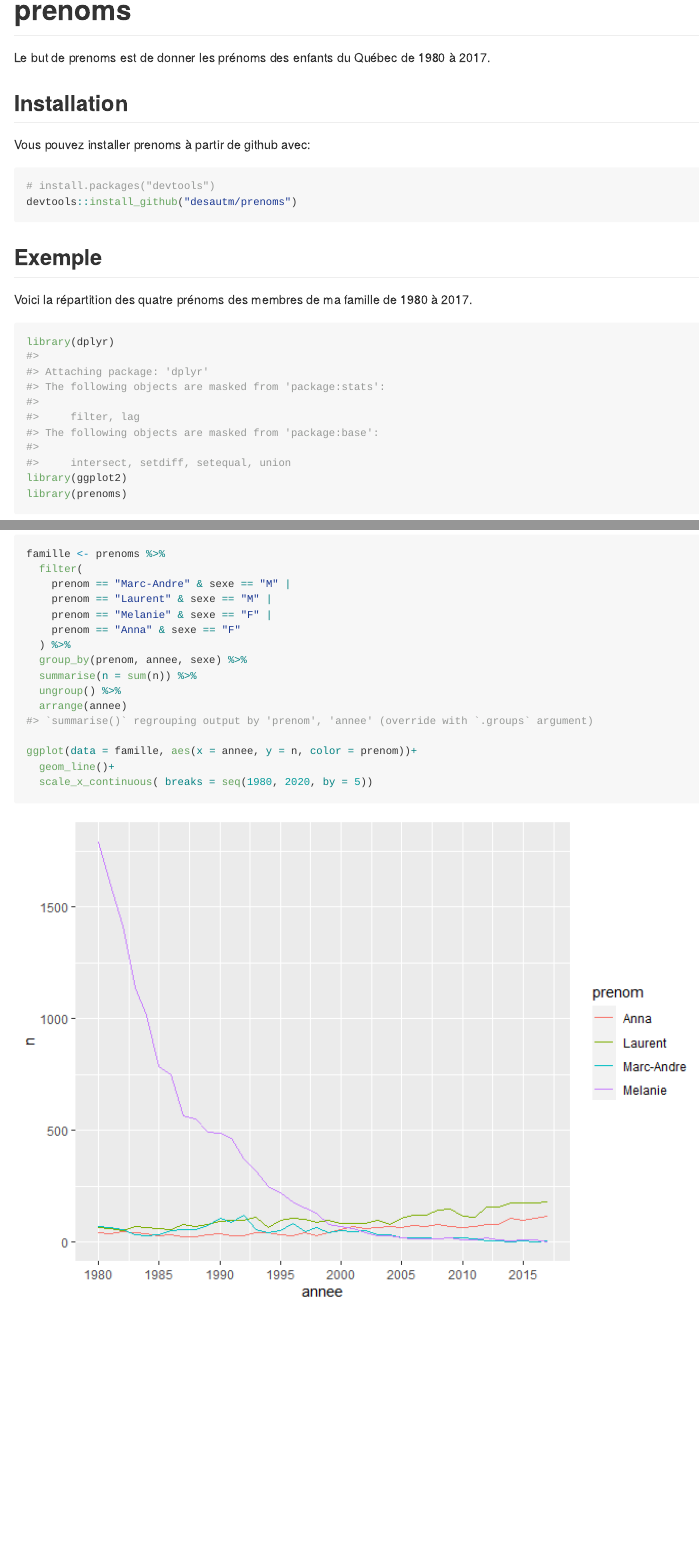
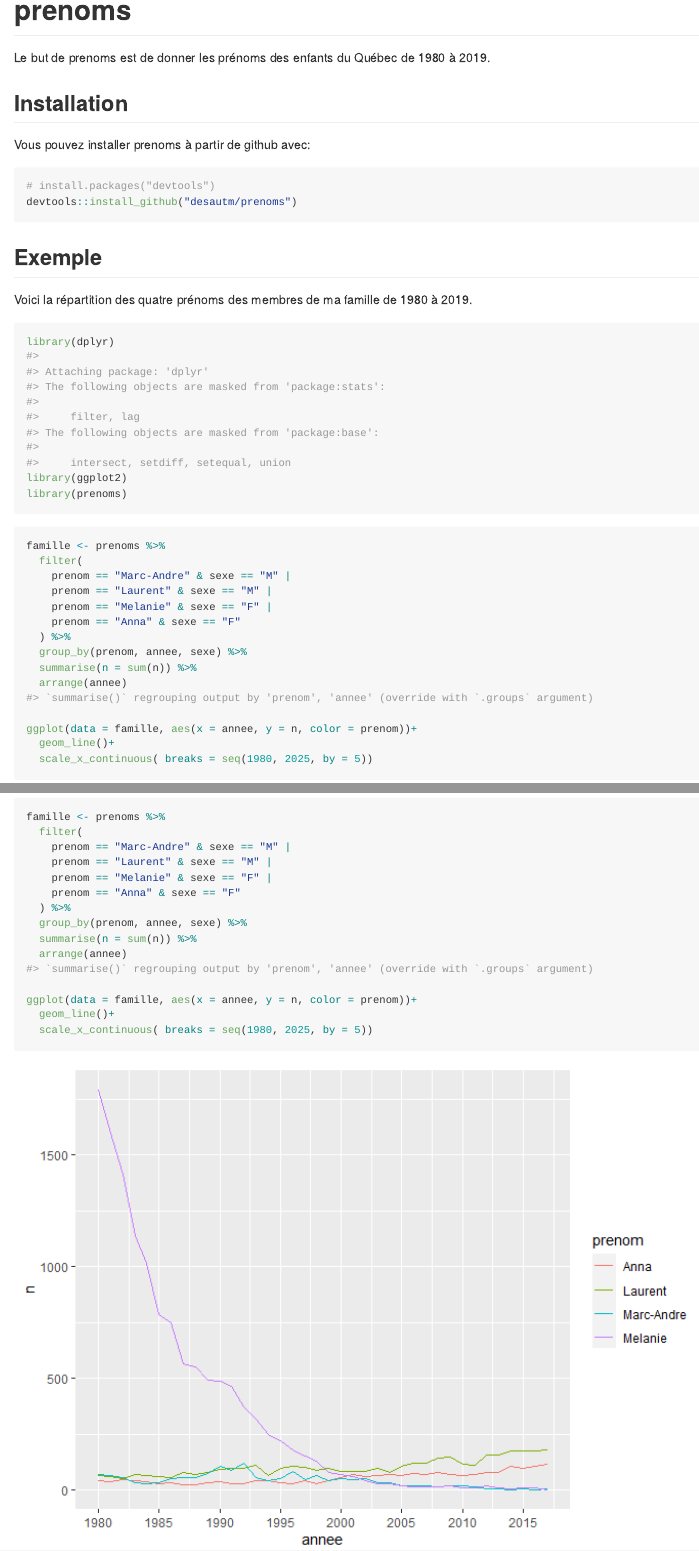
Before and after one commit to desautm/prenoms, an R Markdown document (README.Rmd): the page in a window 1100 px wide, from its top, and a second part further down, joined at a grey line. The pictures show the output file README.md that the author committed with the source, drawn offline in the style of GitHub; badge pictures from the web are left out.

Commit message:
Coquilles

````diff
--- a/README.Rmd
+++ b/README.Rmd
@@ -17,7 +17,7 @@ knitr::opts_chunk$set(
 
 # prenoms
 
-Le but de prenoms est de donner les prénoms des enfants du Québec de 1980 à 2017.
+Le but de prenoms est de donner les prénoms des enfants du Québec de 1980 à 2019.
 
 ## Installation
 
@@ -30,7 +30,7 @@ devtools::install_github("desautm/prenoms")
 
 ## Exemple
 
-Voici la répartition des quatre prénoms des membres de ma famille de 1980 à 2017.
+Voici la répartition des quatre prénoms des membres de ma famille de 1980 à 2019.
 
 ```{r library}
 library(dplyr)
@@ -48,7 +48,6 @@ famille <- prenoms %>%
   ) %>%
   group_by(prenom, annee, sexe) %>%
   summarise(n = sum(n)) %>%
-  ungroup() %>%
   arrange(annee)
 
 ggplot(data = famille, aes(x = annee, y = n, color = prenom))+
````
Also changed, not shown: README.md.
